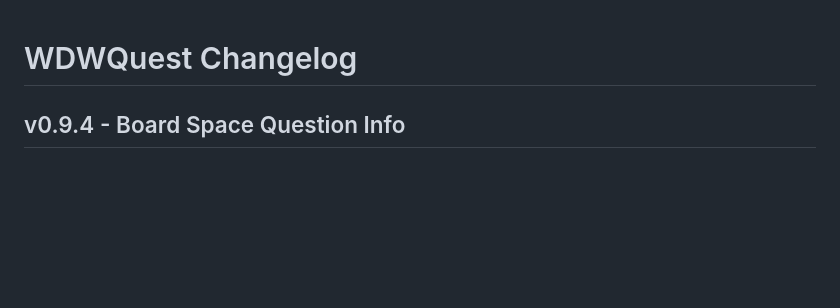
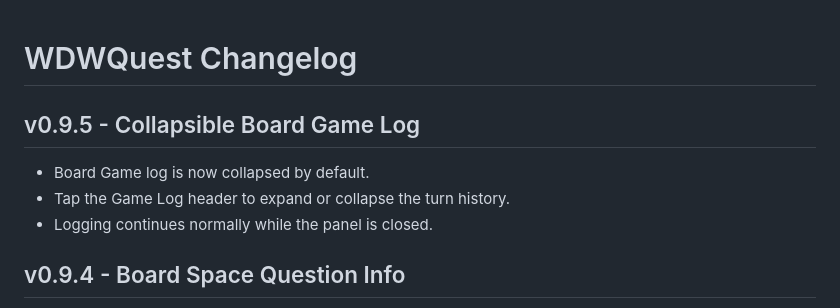
Before and after one commit to thedotctor/WDWQuest, a Markdown page: CHANGELOG.md, the part around the change. Drawn GitHub-style; blank space fills up the shorter version.

Commit message:
Log collapsible Board Game history v0.9.5

```diff
--- a/CHANGELOG.md
+++ b/CHANGELOG.md
@@ -1,4 +1,9 @@
 # WDWQuest Changelog
+
+## v0.9.5 - Collapsible Board Game Log
+- Board Game log is now collapsed by default.
+- Tap the Game Log header to expand or collapse the turn history.
+- Logging continues normally while the panel is closed.
 
 ## v0.9.4 - Board Space Question Info
 - Board Game trivia popups now show the space the active player landed on.
```
